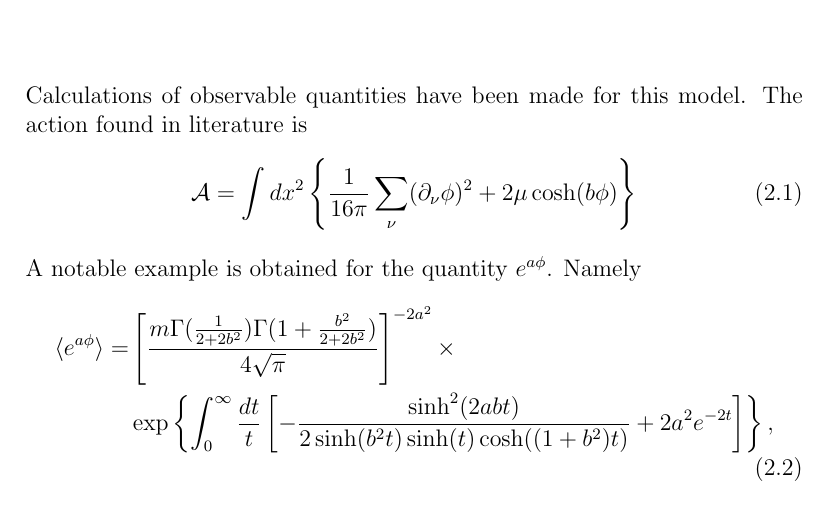
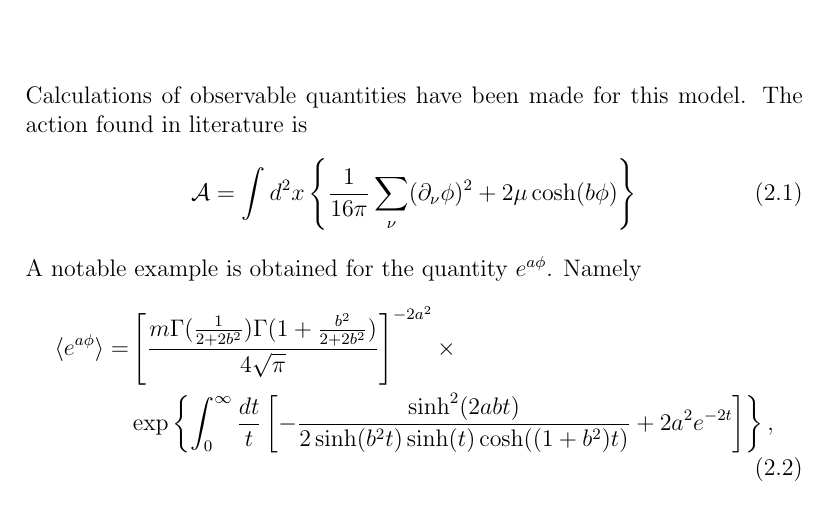
Before and after one commit to vinci128/sinh-gordon-latex, a LaTeX document (shgordon.tex): part of page 3 of 5, cut so that both start at the same text. Compiled offline with pdfLaTeX.

Commit message:
adjusted power

```diff
--- a/shgordon.tex
+++ b/shgordon.tex
@@ -24,7 +24,7 @@ Our goal is to simulate  a lattice regularized version of sinh-Gordon model.
 \chapter{Analytical Predictions and observables in the continuum }
 
 Calculations of observable quantities have been made for this model. The action found in literature is \begin{equation}
-\mathcal{A} = \int dx^2 \left\lbrace\dfrac{1}{16 \pi} \sum_\nu (\partial_\nu \phi )^2 + 2 \mu \cosh(b \phi) \right\rbrace
+\mathcal{A} = \int d^2x \left\lbrace\dfrac{1}{16 \pi} \sum_\nu (\partial_\nu \phi )^2 + 2 \mu \cosh(b \phi) \right\rbrace
 \end{equation}  A notable example is obtained for the quantity $e^{a\phi}$. Namely
 \begin{align}
 \braket{e^{a \phi}} =  &\left[ \dfrac{m\Gamma(\frac{1}{2+2b^2}) \Gamma(1+ \frac{b^2}{2+2b^2}) }{4 \sqrt{\pi}}  \right]^{-2 a^2} \times \nonumber \\ & \exp{\left\lbrace \int_0^\infty \dfrac{dt}{t} \left[ - \dfrac{\sinh^2(2 a b t)}{2 \sinh(b^2t) \sinh(t)\cosh((1+b^2)t) } + 2 a^2 e^{-2t} \right]  \right\rbrace } \,,
```
Also changed, not shown: shgordon.pdf, 2 other files.
